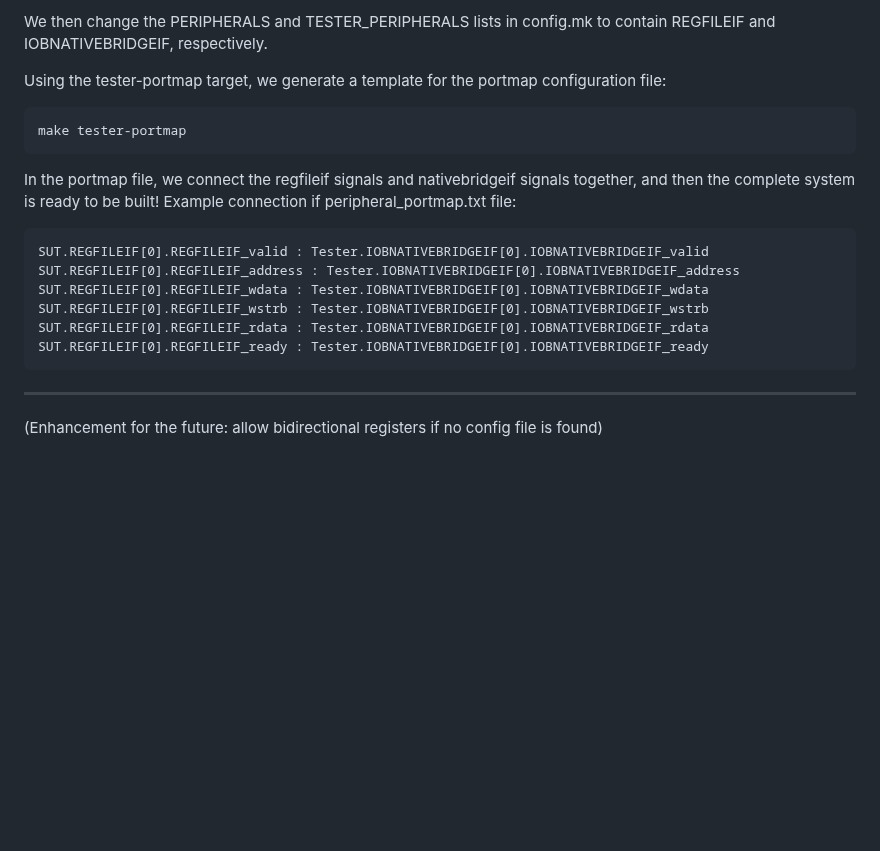
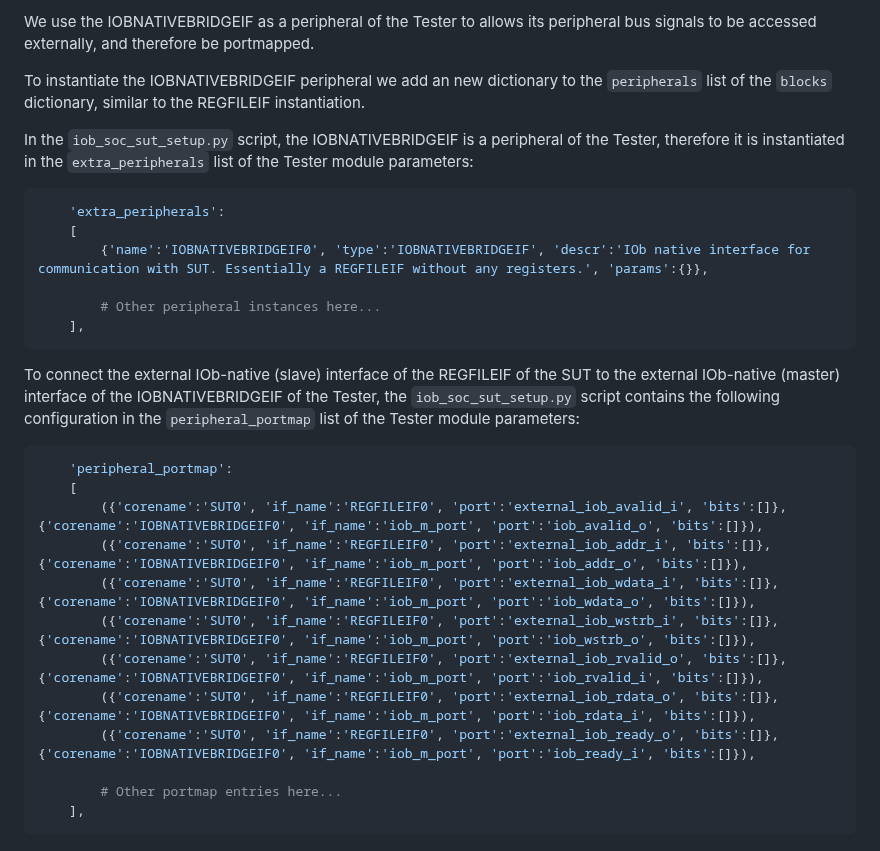
Before and after one commit to IObundle/iob-soc, a Markdown page: README.md, the part around one of its changes. GitHub-like rendering; blank space fills up the shorter version.

````diff
--- a/README.md
+++ b/README.md
@@ -46,22 +78,30 @@ The command above creates the IOBNATIVEBRIDGEIF peripheral inside de submodules
 
-We then change the PERIPHERALS and TESTER\_PERIPHERALS lists in config.mk to contain REGFILEIF and IOBNATIVEBRIDGEIF, respectively.
+We use the IOBNATIVEBRIDGEIF as a peripheral of the Tester to allows its peripheral bus signals to be accessed externally, and therefore be portmapped.
 
-Using the tester-portmap target, we generate a template for the portmap configuration file:
-```
-make tester-portmap
+To instantiate the IOBNATIVEBRIDGEIF peripheral we add an new dictionary to the `peripherals` list of the `blocks` dictionary, similar to the REGFILEIF instantiation.
+
+In the `iob_soc_sut_setup.py` script, the IOBNATIVEBRIDGEIF is a peripheral of the Tester, therefore it is instantiated in the `extra_peripherals` list of the Tester module parameters:
+```Python
+    'extra_peripherals':
+    [
+        {'name':'IOBNATIVEBRIDGEIF0', 'type':'IOBNATIVEBRIDGEIF', 'descr':'IOb native interface for communication with SUT. Essentially a REGFILEIF without any registers.', 'params':{}},
+
+        # Other peripheral instances here...
+    ],
 ```
 
-In the portmap file, we connect the regfileif signals and nativebridgeif signals together, and then the complete system is ready to be built!
-Example connection if peripheral\_portmap.txt file:
+To connect the external IOb-native (slave) interface of the REGFILEIF of the SUT to the external IOb-native (master) interface of the IOBNATIVEBRIDGEIF of the Tester, the `iob_soc_sut_setup.py` script contains the following configuration in the `peripheral_portmap` list of the Tester module parameters:
+```Python
+    'peripheral_portmap':
+    [
+        ({'corename':'SUT0', 'if_name':'REGFILEIF0', 'port':'external_iob_avalid_i', 'bits':[]}, {'corename':'IOBNATIVEBRIDGEIF0', 'if_name':'iob_m_port', 'port':'iob_avalid_o', 'bits':[]}),
+        ({'corename':'SUT0', 'if_name':'REGFILEIF0', 'port':'external_iob_addr_i', 'bits':[]}, {'corename':'IOBNATIVEBRIDGEIF0', 'if_name':'iob_m_port', 'port':'iob_addr_o', 'bits':[]}),
+        ({'corename':'SUT0', 'if_name':'REGFILEIF0', 'port':'external_iob_wdata_i', 'bits':[]}, {'corename':'IOBNATIVEBRIDGEIF0', 'if_name':'iob_m_port', 'port':'iob_wdata_o', 'bits':[]}),
+        ({'corename':'SUT0', 'if_name':'REGFILEIF0', 'port':'external_iob_wstrb_i', 'bits':[]}, {'corename':'IOBNATIVEBRIDGEIF0', 'if_name':'iob_m_port', 'port':'iob_wstrb_o', 'bits':[]}),
+        ({'corename':'SUT0', 'if_name':'REGFILEIF0', 'port':'external_iob_rvalid_o', 'bits':[]}, {'corename':'IOBNATIVEBRIDGEIF0', 'if_name':'iob_m_port', 'port':'iob_rvalid_i', 'bits':[]}),
+        ({'corename':'SUT0', 'if_name':'REGFILEIF0', 'port':'external_iob_rdata_o', 'bits':[]}, {'corename':'IOBNATIVEBRIDGEIF0', 'if_name':'iob_m_port', 'port':'iob_rdata_i', 'bits':[]}),
+        ({'corename':'SUT0', 'if_name':'REGFILEIF0', 'port':'external_iob_ready_o', 'bits':[]}, {'corename':'IOBNATIVEBRIDGEIF0', 'if_name':'iob_m_port', 'port':'iob_ready_i', 'bits':[]}),
+
+        # Other portmap entries here...
+    ],
 ```
-SUT.REGFILEIF[0].REGFILEIF_valid : Tester.IOBNATIVEBRIDGEIF[0].IOBNATIVEBRIDGEIF_valid
-SUT.REGFILEIF[0].REGFILEIF_address : Tester.IOBNATIVEBRIDGEIF[0].IOBNATIVEBRIDGEIF_address
-SUT.REGFILEIF[0].REGFILEIF_wdata : Tester.IOBNATIVEBRIDGEIF[0].IOBNATIVEBRIDGEIF_wdata
-SUT.REGFILEIF[0].REGFILEIF_wstrb : Tester.IOBNATIVEBRIDGEIF[0].IOBNATIVEBRIDGEIF_wstrb
-SUT.REGFILEIF[0].REGFILEIF_rdata : Tester.IOBNATIVEBRIDGEIF[0].IOBNATIVEBRIDGEIF_rdata
-SUT.REGFILEIF[0].REGFILEIF_ready : Tester.IOBNATIVEBRIDGEIF[0].IOBNATIVEBRIDGEIF_ready
-```
-
----
-
-(Enhancement for the future: allow bidirectional registers if no config file is found)
````
Also changed, not shown: other parts of README.md (+54 -22 lines).
